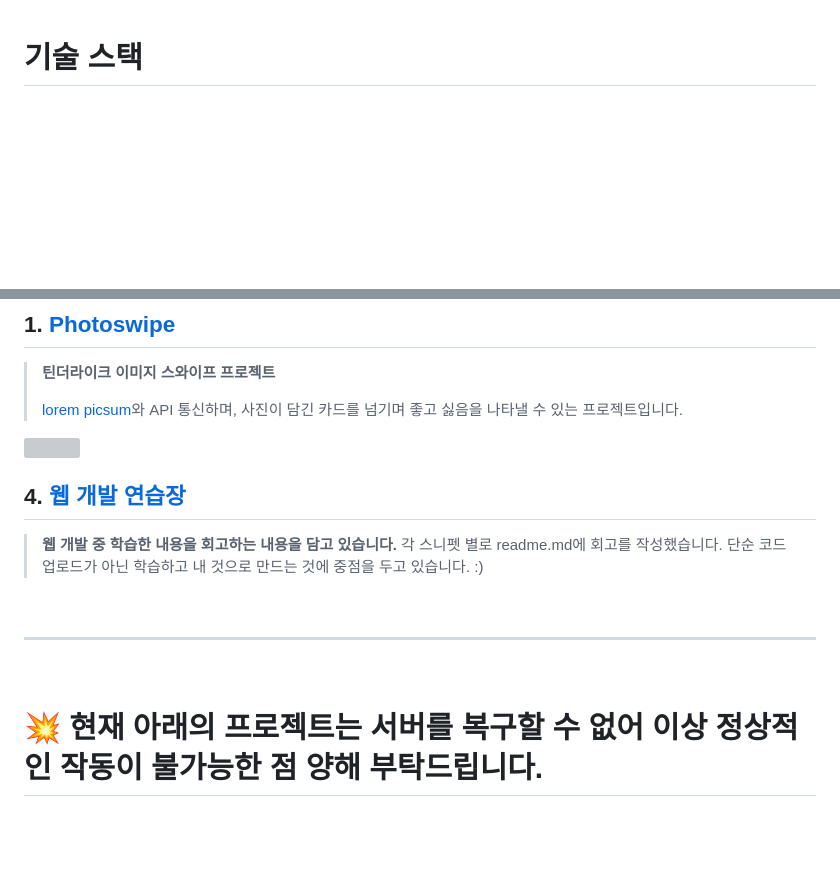
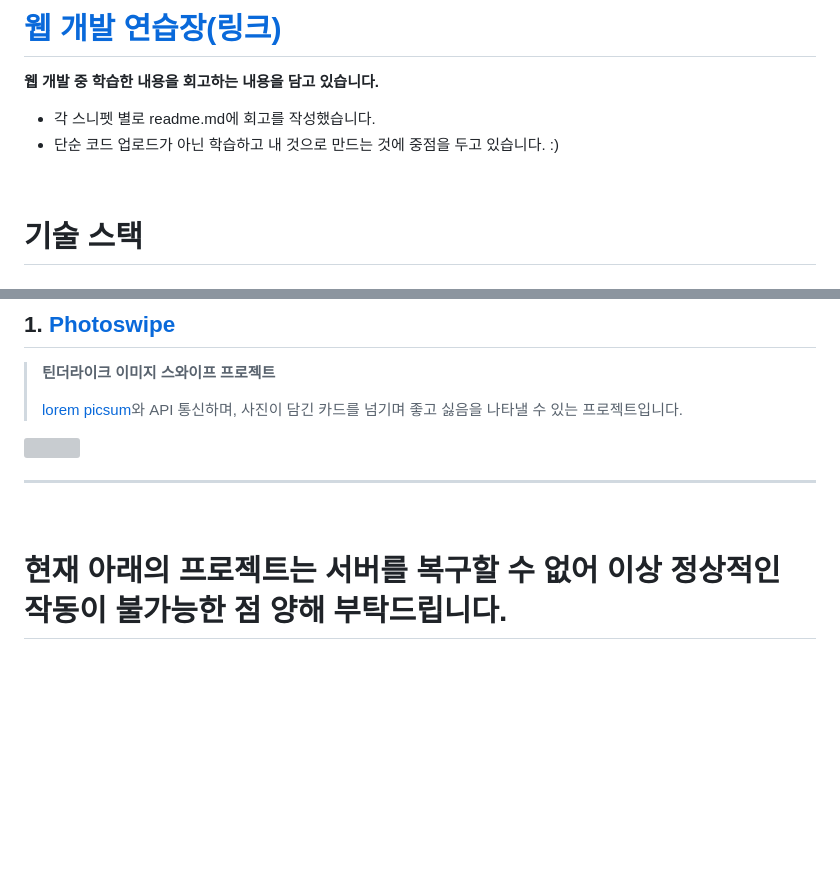
Before and after one commit to toa-web-dev/toa-web-dev, a Markdown page: README.md, 2 parts joined by grey strips. Drawn GitHub-style; blank space fills up the shorter version; grey boxes are pictures that could not be loaded.

```diff
--- a/README.md
+++ b/README.md
@@ -1,3 +1,13 @@
+
+
+# [웹 개발 연습장(링크)](https://github.com/toa-web-dev/toa_web_notebook)
+
+ **웹 개발 중 학습한 내용을 회고하는 내용을 담고 있습니다.**
+ - 각 스니펫 별로 readme.md에 회고를 작성했습니다.
+ - 단순 코드 업로드가 아닌 학습하고 내 것으로 만드는 것에 중점을 두고 있습니다. :)
+
+<br/>
+
 
 # 기술 스택
 ### NextJS
@@ -42,21 +52,12 @@
 >  [lorem picsum](https://picsum.photos/)와 API 통신하며, 사진이 담긴 카드를 넘기며 좋고 싫음을 나타낼 수 있는 프로젝트입니다.
   <img src="https://github.com/toa-web-dev/toa-web-dev/assets/85207564/0800c402-fa58-46ee-a2da-0c15cf62c93e" width="400" height="400"/>
 
-<br/>
-
-## 4. [웹 개발 연습장](https://github.com/toa-web-dev/toa_web_notebook)
-
-> **웹 개발 중 학습한 내용을 회고하는 내용을 담고 있습니다.**
-> 각 스니펫 별로 readme.md에 회고를 작성했습니다.
-> 단순 코드 업로드가 아닌 학습하고 내 것으로 만드는 것에 중점을 두고 있습니다. :)
-
-<br/>
 
 ---
 
 <br/>
 
-# 💥 현재 아래의 프로젝트는 서버를 복구할 수 없어 이상 정상적인 작동이 불가능한 점 양해 부탁드립니다.
+#  현재 아래의 프로젝트는 서버를 복구할 수 없어 이상 정상적인 작동이 불가능한 점 양해 부탁드립니다.
 <br/>
 <br/>
 
```
